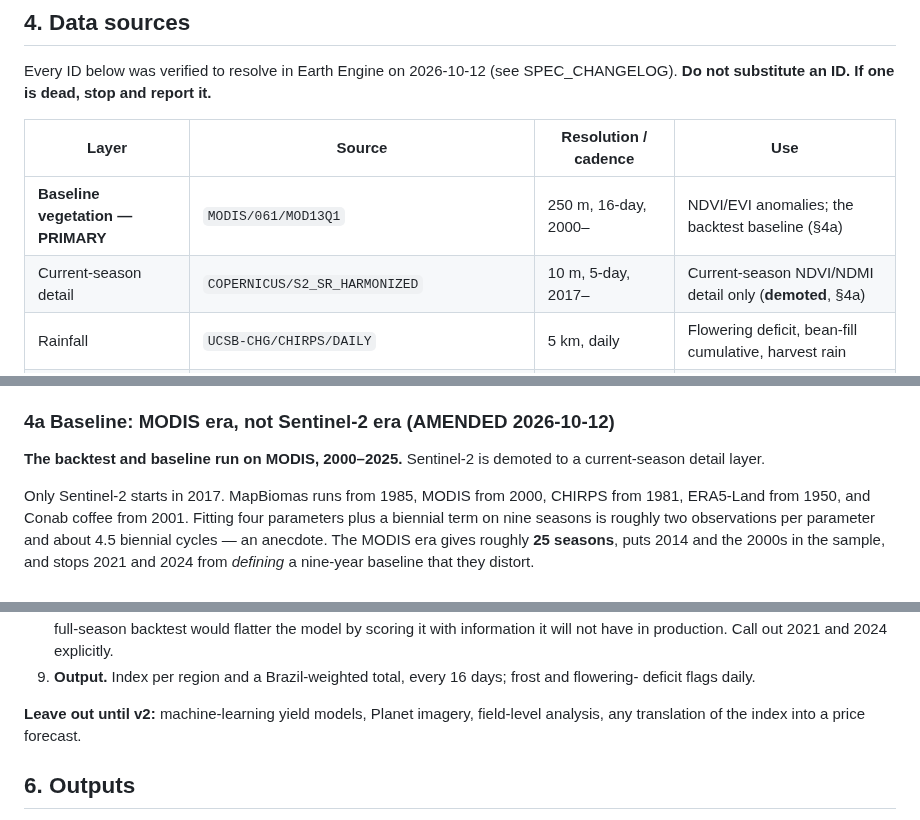
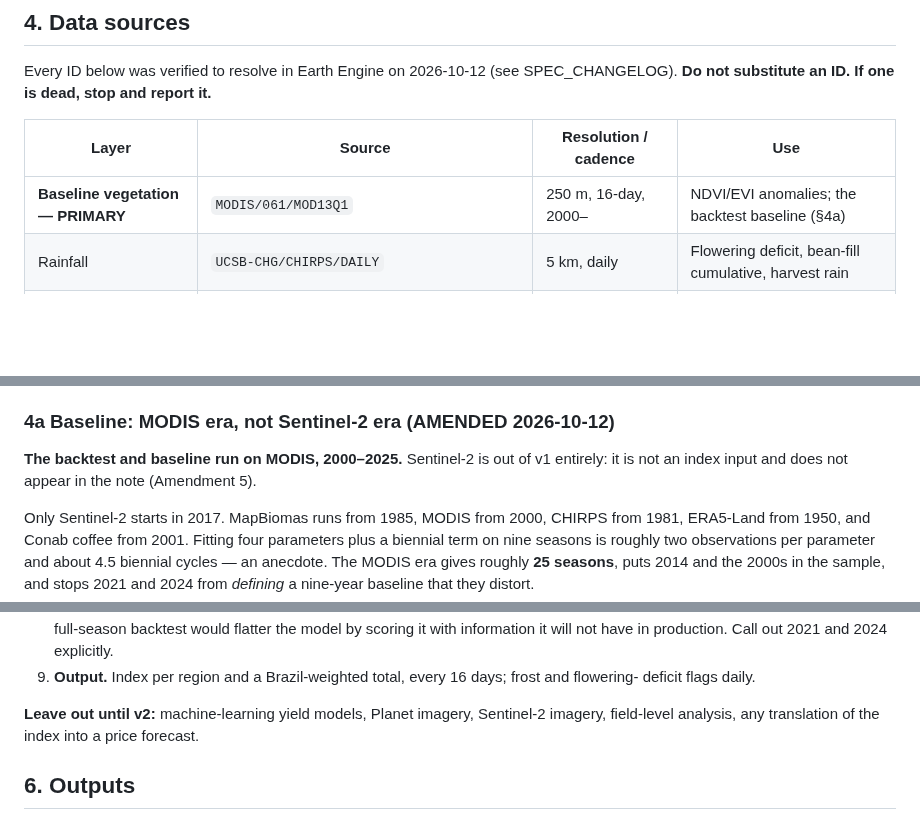
Before and after one commit to Austin-Krawczyk/brazil-arabica-index, a Markdown page: CLAUDE.md, 3 parts joined by grey strips. Rendered like a GitHub page; blank space fills up the shorter version.

Commit message:
Amendment 5: remove Sentinel-2 from v1
Sentinel-2 was demoted to a current-season detail layer in Amendment 2,
but it feeds neither the index nor the backtest, and showing it beside
the 250 m MODIS index invites comparing products on different
observations (§9). Dropped from the §4 data table and added to "Leave
out until v2". Review decisions 1, 3 and 4 reconfirmed unchanged.

Co-Authored-By: Claude Opus 5.5 <noreply@anthropic.com>

```diff
--- a/CLAUDE.md
+++ b/CLAUDE.md
@@ -73,7 +73,6 @@ Every ID below was verified to resolve in Earth Engine on 2026-10-12 (see SPEC_C
 | Layer | Source | Resolution / cadence | Use |
 |---|---|---|---|
 | **Baseline vegetation — PRIMARY** | `MODIS/061/MOD13Q1` | 250 m, 16-day, 2000– | NDVI/EVI anomalies; the backtest baseline (§4a) |
-| Current-season detail | `COPERNICUS/S2_SR_HARMONIZED` | 10 m, 5-day, 2017– | Current-season NDVI/NDMI detail only (**demoted**, §4a) |
 | Rainfall | `UCSB-CHG/CHIRPS/DAILY` | 5 km, daily | Flowering deficit, bean-fill cumulative, harvest rain |
 | Frost — spatial gap-fill only | `ECMWF/ERA5_LAND/HOURLY` | 9 km, hourly | **Not primary** (§4b); heat days above 34 °C |
 | Soil moisture | `ECMWF/ERA5_LAND/HOURLY` vol. layer 1, or `NASA/SMAP/SPL4SMGP/007` | 9 km | Drought persistence through the dry season |
@@ -102,8 +101,8 @@ is needed, and the mask supports the full MODIS-era backtest.
 
 ### 4a Baseline: MODIS era, not Sentinel-2 era (AMENDED 2026-10-12)
 
-**The backtest and baseline run on MODIS, 2000–2025.** Sentinel-2 is demoted to a current-season
-detail layer.
+**The backtest and baseline run on MODIS, 2000–2025.** Sentinel-2 is out of v1 entirely: it is not
+an index input and does not appear in the note (Amendment 5).
 
 Only Sentinel-2 starts in 2017. MapBiomas runs from 1985, MODIS from 2000, CHIRPS from 1981,
 ERA5-Land from 1950, and Conab coffee from 2001. Fitting four parameters plus a biennial term on
@@ -191,8 +190,8 @@ region and scored against Conab. **Keep it simple enough to explain in a 15-minu
 9. **Output.** Index per region and a Brazil-weighted total, every 16 days; frost and flowering-
    deficit flags daily.
 
-**Leave out until v2:** machine-learning yield models, Planet imagery, field-level analysis, any
-translation of the index into a price forecast.
+**Leave out until v2:** machine-learning yield models, Planet imagery, Sentinel-2 imagery,
+field-level analysis, any translation of the index into a price forecast.
 
 ## 6. Outputs
 
```
Also changed, not shown: SPEC_CHANGELOG.md (+7 -0 lines).
